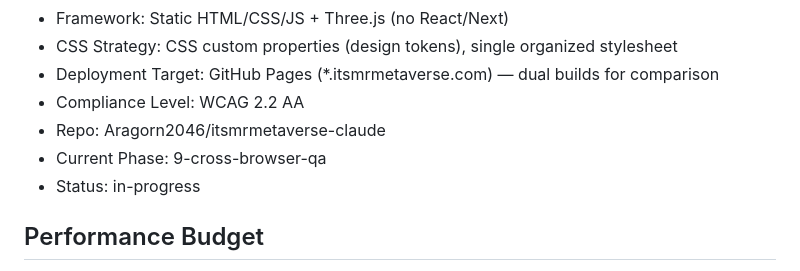
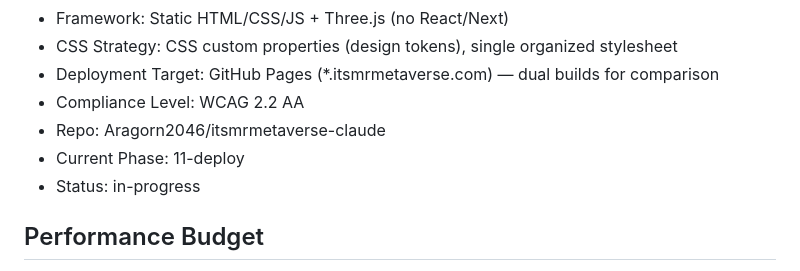
Before and after one commit to Aragorn2046/itsmrmetaverse-claude, a Markdown page: planning/cycle-state.md, the part around one of its changes. Drawn GitHub-style.

```diff
--- a/planning/cycle-state.md
+++ b/planning/cycle-state.md
@@ -8,7 +8,7 @@
 - Deployment Target: GitHub Pages (*.itsmrmetaverse.com) — dual builds for comparison
 - Compliance Level: WCAG 2.2 AA
 - Repo: Aragorn2046/itsmrmetaverse-claude
-- Current Phase: 9-cross-browser-qa
+- Current Phase: 11-deploy
 - Status: in-progress
 
 ## Performance Budget
```
Also changed, not shown: other parts of planning/cycle-state.md (+2 -2 lines), planning/qa-report.md (added, +62 -0 lines), planning/security-report.md (added, +68 -0 lines).
